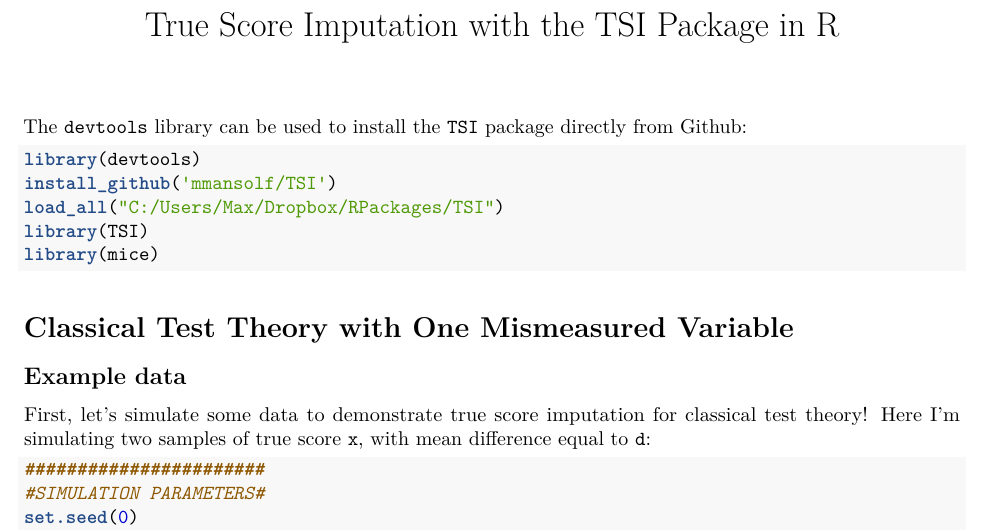
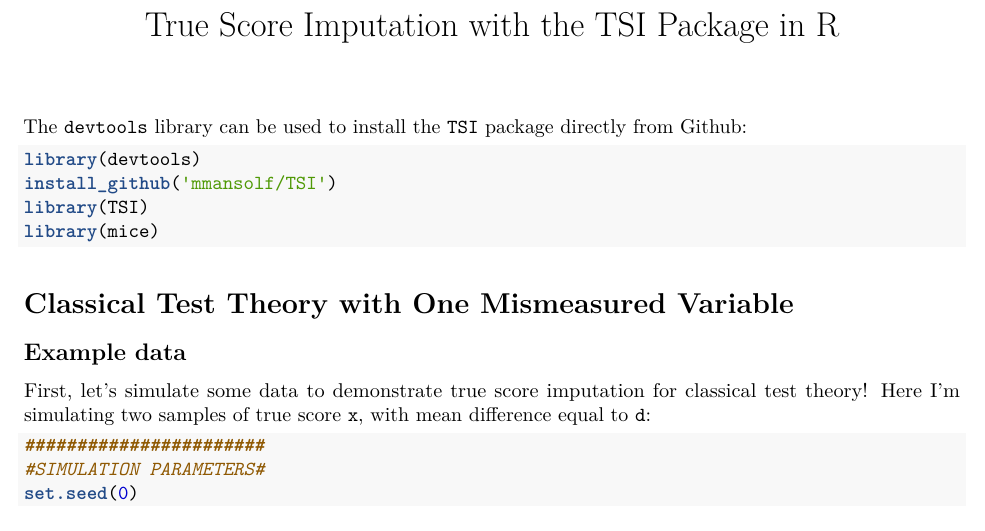
Before and after one commit to mmansolf/TSI, an R Markdown document (vignettes/TSI.Rmd): part of page 1 of 8, cut so that both start at the same text. Rendered offline with R 4.5, knitr and Pandoc, then LaTeX, with nearby package versions; both versions are drawn in the output format of the newer one; some code elsewhere in the file could not run offline.

Commit message:
A few minor fixes

````diff
--- a/vignettes/TSI.Rmd
+++ b/vignettes/TSI.Rmd
@@ -1,6 +1,6 @@
 ---
 title: "True Score Imputation with the TSI Package in R"
-output: rmarkdown::html_vignette
+output: rmarkdown::pdf_document
 vignette: >
   %\VignetteIndexEntry{True Score Imputation Examples}
   %\VignetteEngine{knitr::rmarkdown}
@@ -18,10 +18,9 @@ options(digits = 3)
 
 The `devtools` library can be used to install the `TSI` package directly from Github:
 
-```{r setup, message=F, warning=F}
+```{r setup, message=F, warning=F, results='hide'}
 library(devtools)
 install_github('mmansolf/TSI')
-load_all("C:/Users/Max/Dropbox/RPackages/TSI")
 library(TSI)
 library(mice)
 ```
````
Also changed, not shown: R/subroutines.R (+1 -2 lines), vignettes/TSI.pdf (added).
